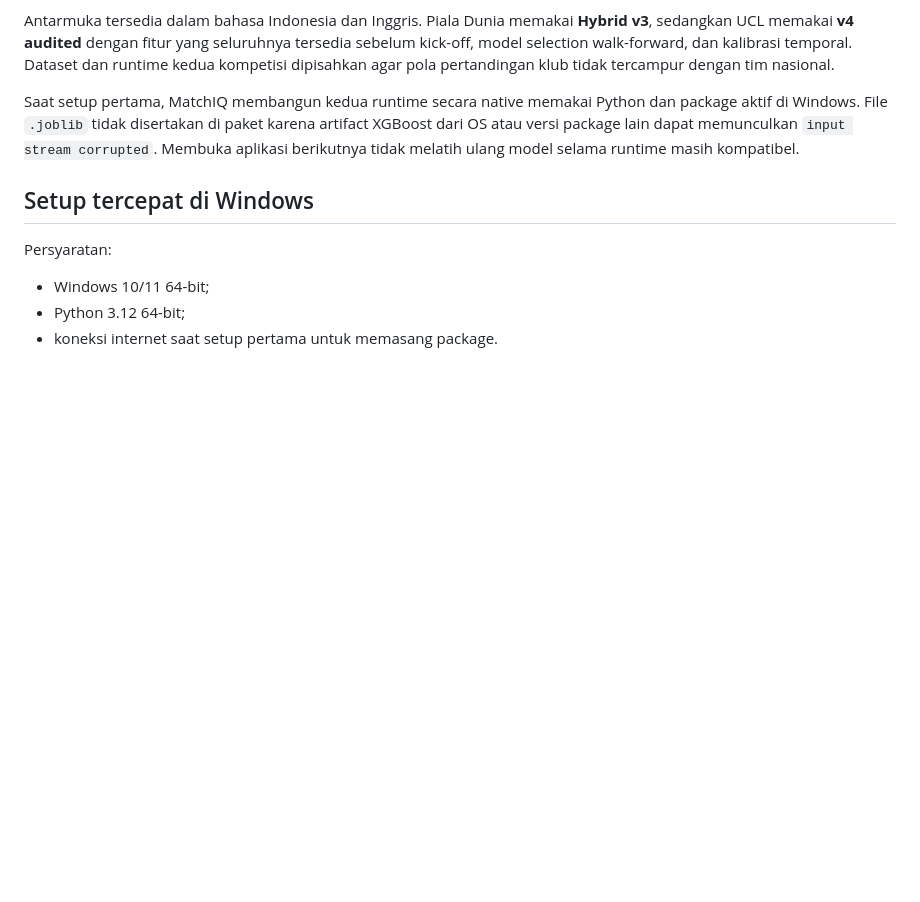
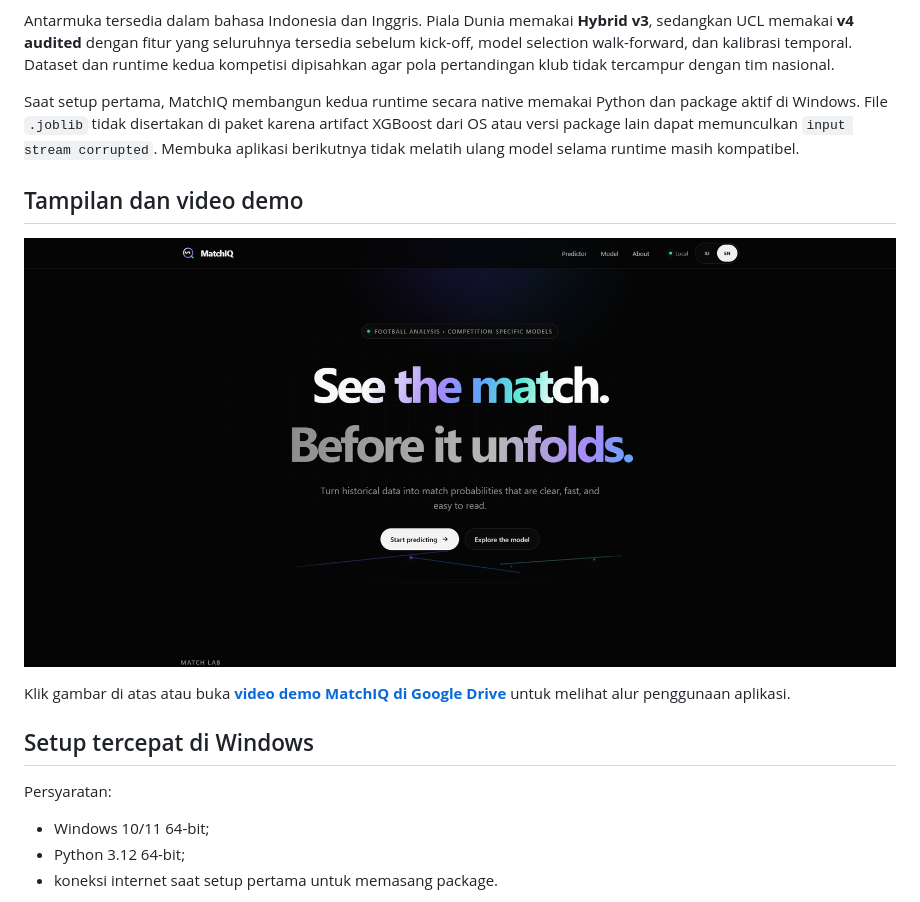
Before and after one commit to SYFDNNN/MatchIQ, a Markdown page: README.md, the part around the change. Drawn GitHub-style; pictures changed too: docs/images/matchiq-home.png (added); blank space fills up the shorter version.

Commit message:
Add project screenshot and video demo

```diff
--- a/README.md
+++ b/README.md
@@ -8,6 +8,12 @@ MatchIQ adalah aplikasi prediksi sepak bola lokal berbasis Flask untuk dua kompe
 Antarmuka tersedia dalam bahasa Indonesia dan Inggris. Piala Dunia memakai **Hybrid v3**, sedangkan UCL memakai **v4 audited** dengan fitur yang seluruhnya tersedia sebelum kick-off, model selection walk-forward, dan kalibrasi temporal. Dataset dan runtime kedua kompetisi dipisahkan agar pola pertandingan klub tidak tercampur dengan tim nasional.
 
 Saat setup pertama, MatchIQ membangun kedua runtime secara native memakai Python dan package aktif di Windows. File `.joblib` tidak disertakan di paket karena artifact XGBoost dari OS atau versi package lain dapat memunculkan `input stream corrupted`. Membuka aplikasi berikutnya tidak melatih ulang model selama runtime masih kompatibel.
+
+## Tampilan dan video demo
+
+[![Tampilan awal MatchIQ](docs/images/matchiq-home.png)](https://drive.google.com/file/d/1SYpFYftIpEfsnr3Ezf8IVBcEx36eUHhJ/view?usp=sharing)
+
+Klik gambar di atas atau buka **[video demo MatchIQ di Google Drive](https://drive.google.com/file/d/1SYpFYftIpEfsnr3Ezf8IVBcEx36eUHhJ/view?usp=sharing)** untuk melihat alur penggunaan aplikasi.
 
 ## Setup tercepat di Windows
 
```
